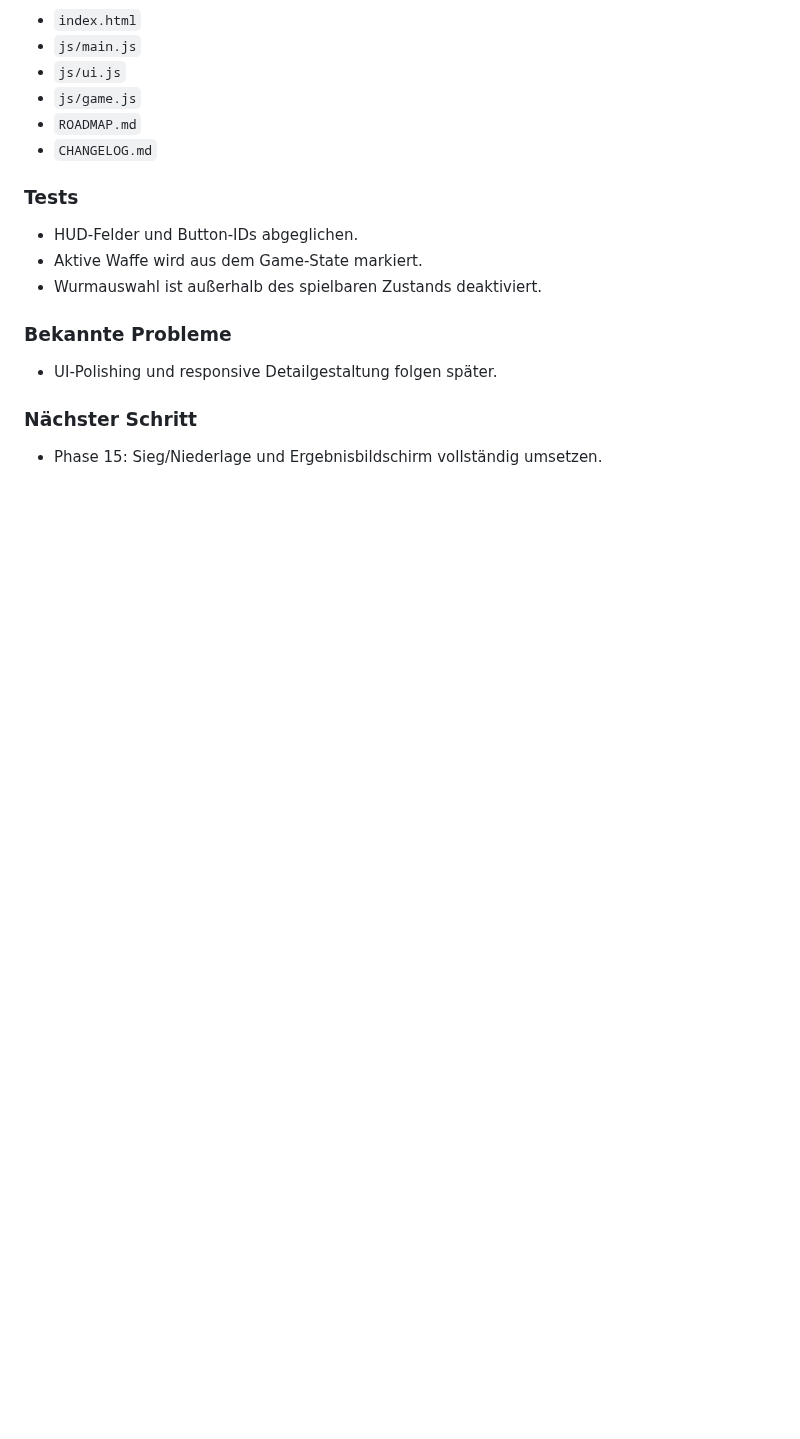
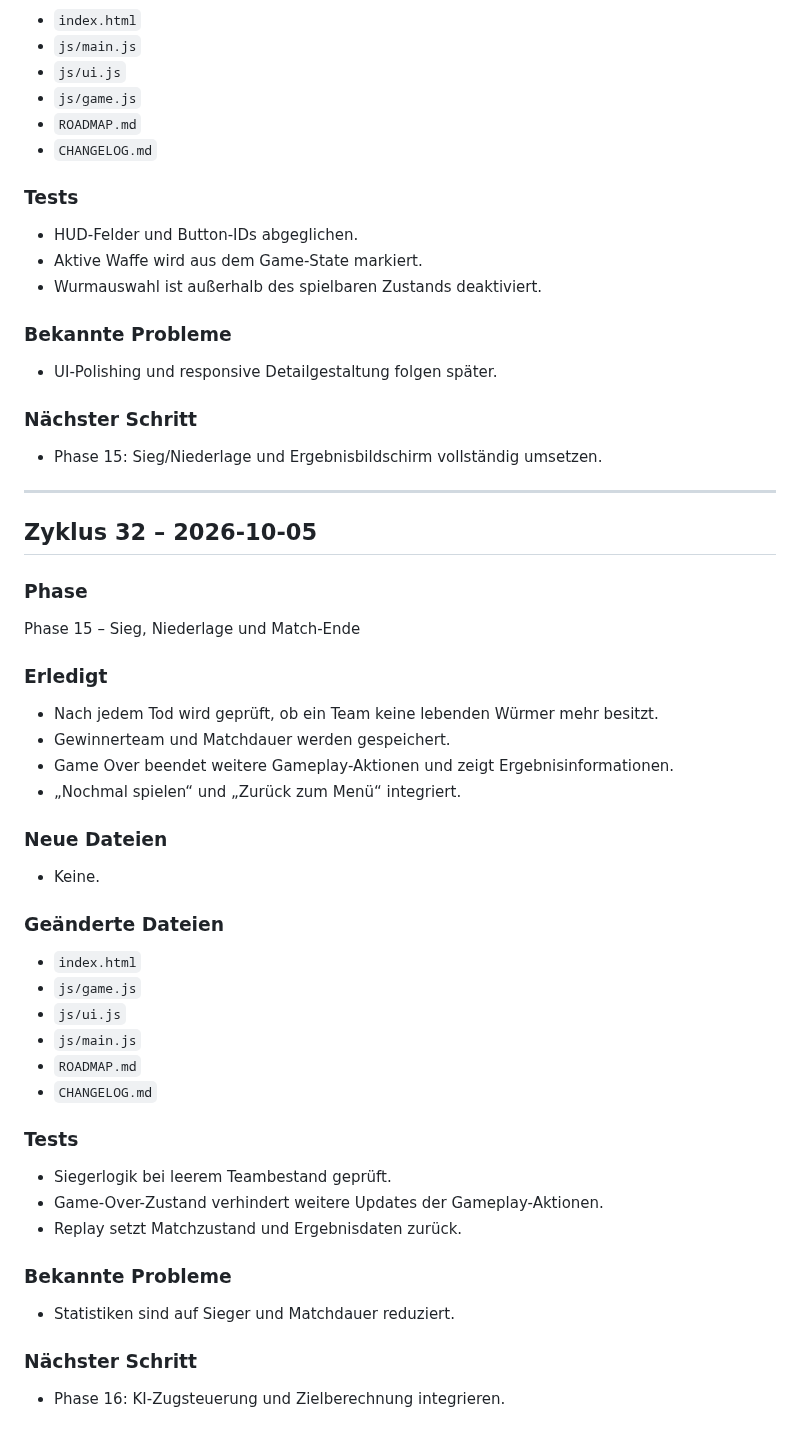
Before and after one commit to SimonP1P/worms, a Markdown page: CHANGELOG.md, the part around the change. Drawn GitHub-style; blank space fills up the shorter version.

Commit message:
Phase 15: Document match end flow

```diff
--- a/CHANGELOG.md
+++ b/CHANGELOG.md
@@ -1013,3 +1013,39 @@ Phase 14 – HUD und Benutzeroberfläche
 
 ### Nächster Schritt
 - Phase 15: Sieg/Niederlage und Ergebnisbildschirm vollständig umsetzen.
+
+
+---
+
+## Zyklus 32 – 2026-10-05
+
+### Phase
+Phase 15 – Sieg, Niederlage und Match-Ende
+
+### Erledigt
+- Nach jedem Tod wird geprüft, ob ein Team keine lebenden Würmer mehr besitzt.
+- Gewinnerteam und Matchdauer werden gespeichert.
+- Game Over beendet weitere Gameplay-Aktionen und zeigt Ergebnisinformationen.
+- „Nochmal spielen“ und „Zurück zum Menü“ integriert.
+
+### Neue Dateien
+- Keine.
+
+### Geänderte Dateien
+- `index.html`
+- `js/game.js`
+- `js/ui.js`
+- `js/main.js`
+- `ROADMAP.md`
+- `CHANGELOG.md`
+
+### Tests
+- Siegerlogik bei leerem Teambestand geprüft.
+- Game-Over-Zustand verhindert weitere Updates der Gameplay-Aktionen.
+- Replay setzt Matchzustand und Ergebnisdaten zurück.
+
+### Bekannte Probleme
+- Statistiken sind auf Sieger und Matchdauer reduziert.
+
+### Nächster Schritt
+- Phase 16: KI-Zugsteuerung und Zielberechnung integrieren.
```
